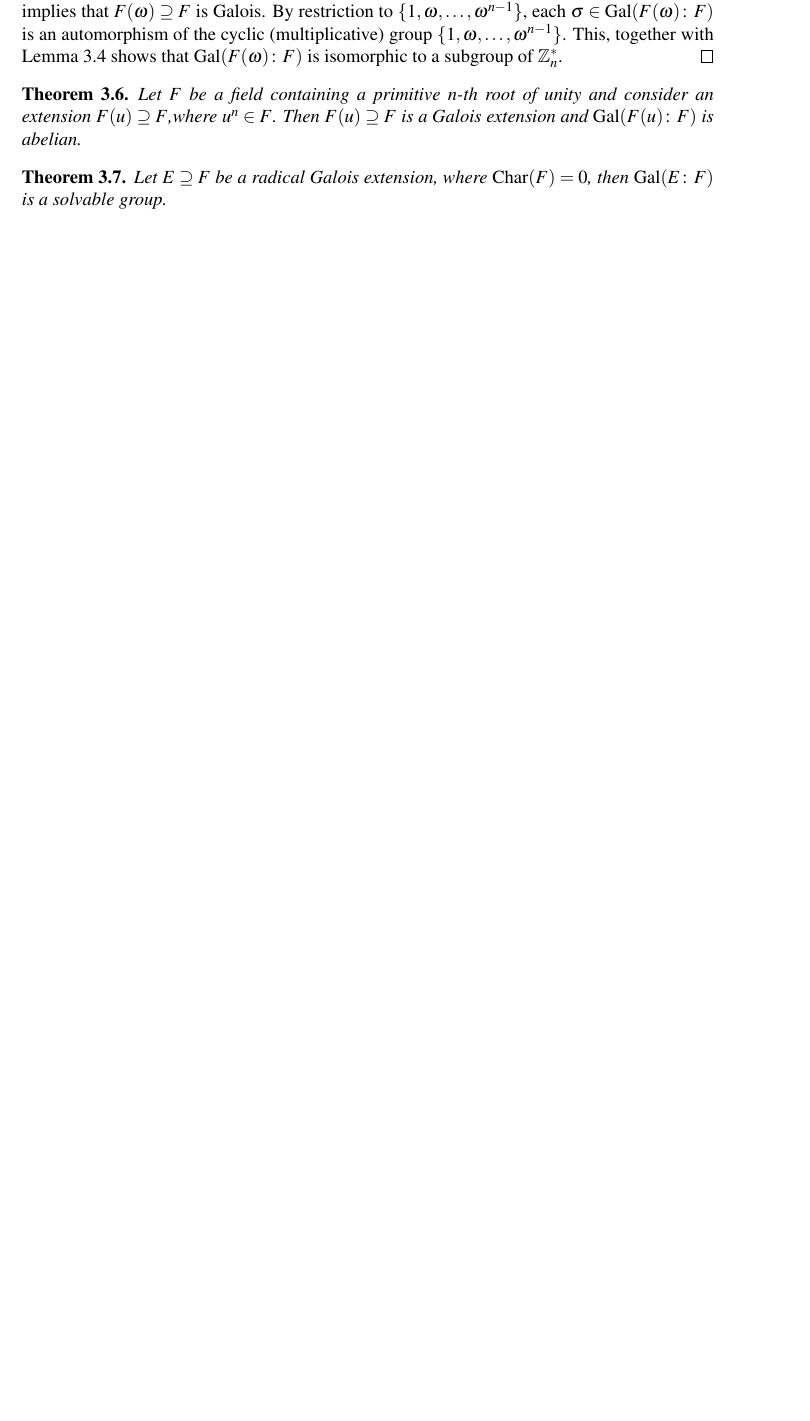
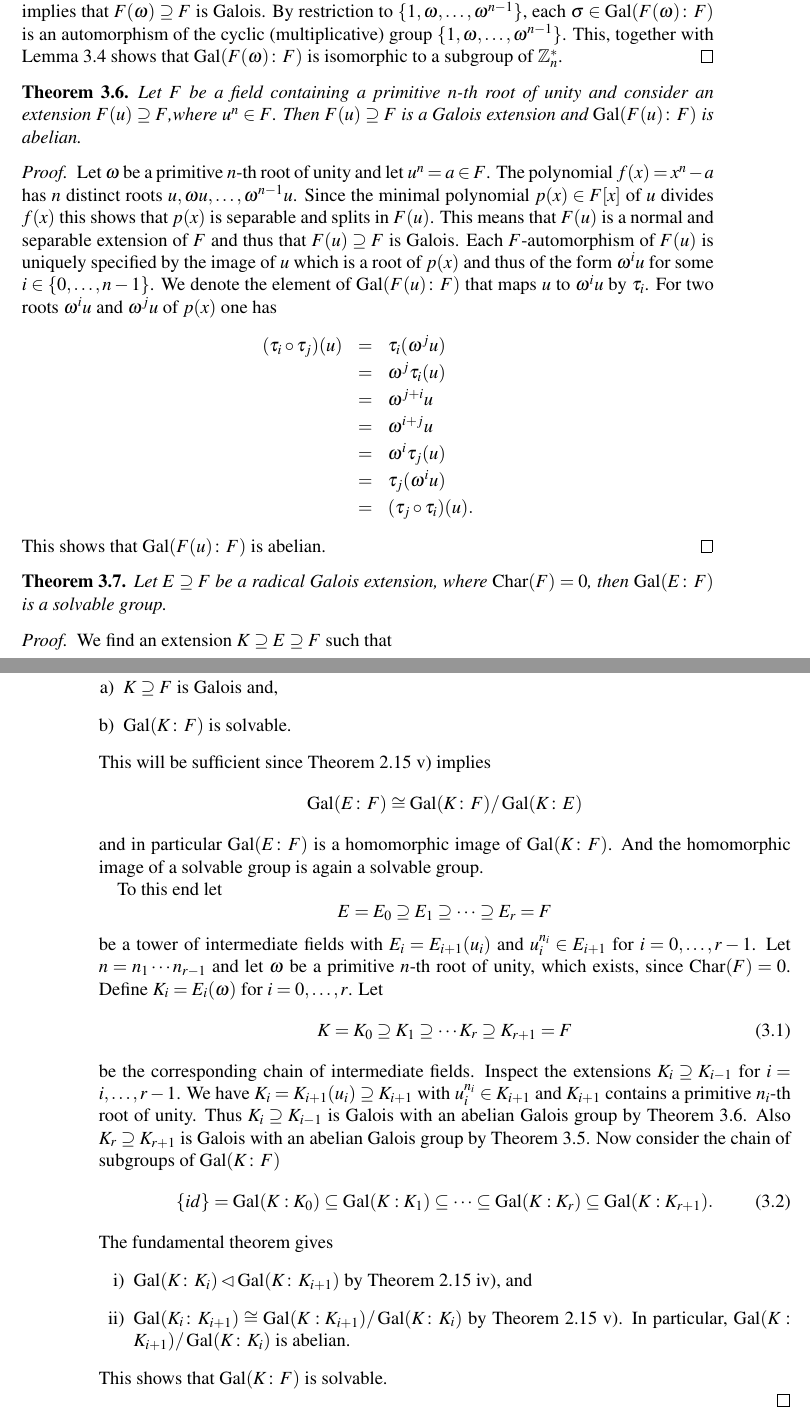
Before and after one commit to EisenIn/GaloisTheory2019, a LaTeX thesis (notes.tex, which reads chapter02-solve.tex): part of page 33 of 35 before the commit and two parts of pages 33 and 34 of 35 after it, the two joined at a grey line, cut so that both start at the same text, the shorter picture padded with empty space. Compiled offline with pdfLaTeX.

Commit message:
continued

```diff
--- a/chapter02-solve.tex
+++ b/chapter02-solve.tex
@@ -114,11 +114,61 @@ The assertion~\ref{item:11}) is immediate. Since $x^n-1$ is separable, \ref{item
   Let $F$ be a field containing a primitive $n$-th root of unity and consider an extension $F(u) ⊇ F$,where $u^n ∈ F$. Then $F(u) ⊇ F$ is a Galois extension and $\gal(F(u)：F)$ is abelian.
 \end{theorem}
 
+\begin{proof}
+  Let $ω$ be a primitive $n$-th root of unity and let $u^n = a ∈ F$. The polynomial $f(x) = x^n -a$ has $n$ distinct roots $u, ωu, \dots, ω^{n-1} u$. Since the minimal polynomial $p(x)∈ F[x]$  of $u$ divides $f(x)$ this shows that $p(x)$ is separable and splits in $F(u)$. This means that $F(u)$ is a normal and separable extension of $F$ and thus that $F(u) ⊇ F$ is Galois. Each $F$-automorphism of $F(u)$ is uniquely specified by the image of $u$ which is a root of $p(x)$ and thus of the form $ω^i u$ for some $i ∈ \{0,\dots,n-1\}$. We denote the element of $\gal(F(u)：F)$ that maps $u$ to $ω^i u$ by $τ_i$. For two roots  $ω^iu$ and $ω^ju$ of $p(x)$ one has
+  \begin{eqnarray*}
+    (τ_i \circ τ_j ) (u) & = & τ_i(  ω^ju ) \\
+                         & = &  ω^jτ_i( u ) \\
+                         & = & ω^{j+i} u \\
+                         & = & ω^{i+j} u \\
+                         & = &  ω^iτ_j( u ) \\
+                         & = &  τ_j( ω^iu ) \\
+                         & = & (τ_j \circ τ_i ) (u).
+  \end{eqnarray*}
+  This shows that $\gal(F(u) ：F)$ is abelian.
+\end{proof}
+
 
 \begin{theorem}
   \label{thr:30}
   Let $E ⊇F$ be a radical Galois extension, where $\car(F) = 0$, then  $\gal(E：F)$ is a solvable group.
 \end{theorem}
+
+\begin{proof}
+  We find an extension $K ⊇ E ⊇ F$ such that
+  \begin{enumerate}[a)]
+  \item $K ⊇F$ is Galois and,
+  \item $\gal(K：F)$ is solvable.
+  \end{enumerate}
+  This will be sufficient since Theorem~\ref{thr:23}~\ref{item:8}) implies
+  \begin{displaymath}
+    \gal(E：F) ≅ \gal(K：F) / \gal(K：E)
+  \end{displaymath}
+  and in particular $\gal(E：F)$ is a homomorphic image of $\gal(K：F)$. And the homomorphic image of a solvable group is again a solvable group.
+
+  To this end let
+  \begin{displaymath}
+    E = E_0 ⊇E_1 ⊇ \cdots ⊇ E_r = F
+  \end{displaymath}
+  be a tower of intermediate fields with $E_i = E_{i+1}(u_i)$ and $u_i^{n_i} ∈ E_{i+1}$ for $i=0,\dots,r-1$. Let $n = n_1\cdots n_{r-1}$ and let $ω$ be a primitive $n$-th root of unity, which exists, since $\car(F) = 0$. Define $K_i = E_i(ω)$ for $i=0,\dots,r$. Let
+  \begin{equation}
+    \label{eq:25}
+    K = K_0 ⊇ K_1 ⊇ \cdots K_r ⊇K_{r+1} = F
+  \end{equation}
+  be the corresponding chain of intermediate fields. Inspect the extensions  $K_i ⊇ K_{i-1}$ for $i=i,\dots,r-1$.   We have  $K_i = K_{i+1}(u_i)⊇ K_{i+1}$ with  $u_i^{n_i} ∈ K_{i+1}$ and   $ K_{i+1} $ contains a primitive $n_i$-th root of unity. Thus $K_i ⊇ K_{i-1}$ is Galois with an abelian Galois group by Theorem~\ref{thr:29}. Also $K_r ⊇ K_{r+1}$ is Galois with an abelian Galois group by Theorem~\ref{thr:28}. Now consider the chain of subgroups of $\gal(K ：F)$
+  \begin{equation}
+    \label{eq:26}
+    \{ id\} = \gal(K:K_0) ⊆  \gal(K:K_1) ⊆ \cdots ⊆ \gal(K:K_r) ⊆ \gal(K:K_{r+1}).
+  \end{equation}
+  The fundamental theorem gives
+  \begin{enumerate}[i)]
+  \item $\gal(K：K_i) ⊲ \gal(K：K_{i+1})$  by Theorem~\ref{thr:23}~\ref{item:7}), and
+    \item $\gal(K_i ： K_{i+1}) ≅ \gal(K : K_{i+1}) / \gal(K：K_i)$ by Theorem~\ref{thr:23}~\ref{item:8}). In particular, $\gal(K : K_{i+1}) / \gal(K：K_i)$ is abelian.
+  \end{enumerate}
+This shows that $\gal(K：F)$ is solvable.
+
+\end{proof}
+
 %%% Local Variables:
 %%% mode: latex
 %%% TeX-master: "notes"
```
Also changed, not shown: chapter01-GalGroups.tex (+3 -1 lines).
